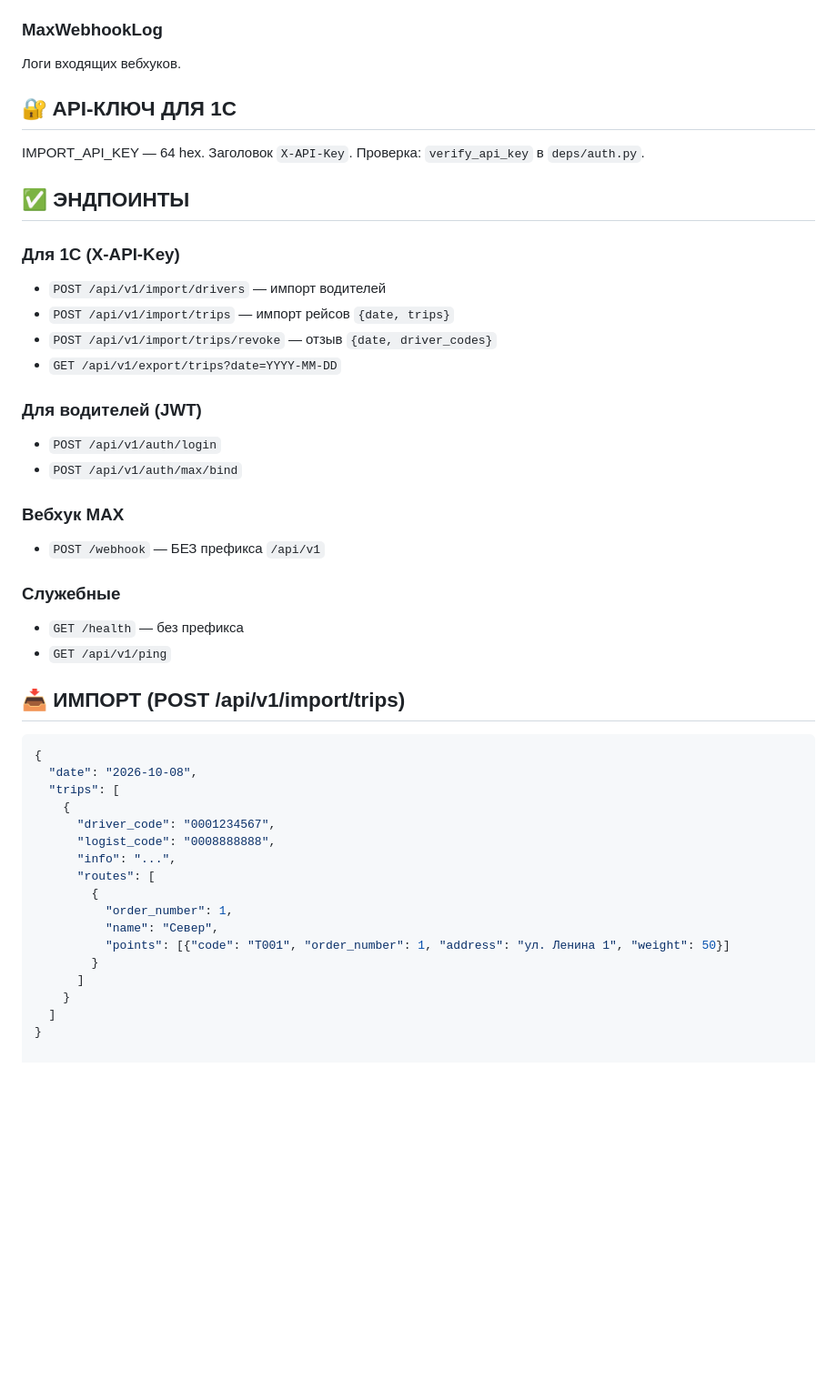
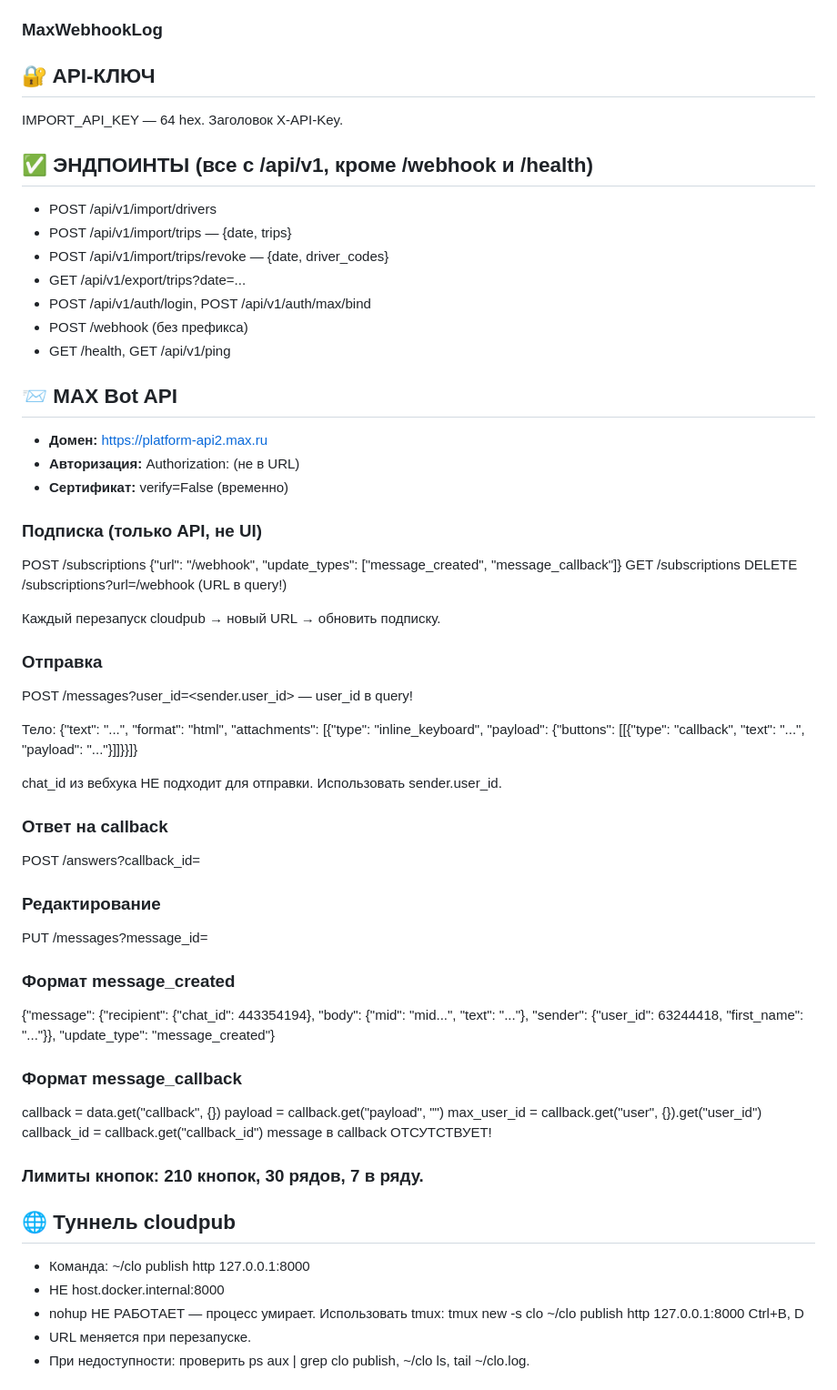
Before and after one commit to Softinapro/PL-1, a Markdown page: docs/ВЫЖИМКА. 2.md, the part around one of its changes. Shown at 91% size. GitHub-like rendering; blank space fills up the shorter version.

````diff
--- a/docs/ВЫЖИМКА. 2.md
+++ b/docs/ВЫЖИМКА. 2.md
@@ -67,46 +55,65 @@ scope (Enum: TRIP/ROUTE/POINT, index) · text (String(255)) · is_active (Boolea
 
 ### MaxWebhookLog
-Логи входящих вебхуков.
 
-## 🔐 API-КЛЮЧ ДЛЯ 1С
-IMPORT_API_KEY — 64 hex. Заголовок `X-API-Key`. Проверка: `verify_api_key` в `deps/auth.py`.
+## 🔐 API-КЛЮЧ
+IMPORT_API_KEY — 64 hex. Заголовок X-API-Key.
 
-## ✅ ЭНДПОИНТЫ
+## ✅ ЭНДПОИНТЫ (все с /api/v1, кроме /webhook и /health)
+- POST /api/v1/import/drivers
+- POST /api/v1/import/trips — {date, trips}
+- POST /api/v1/import/trips/revoke — {date, driver_codes}
+- GET /api/v1/export/trips?date=...
+- POST /api/v1/auth/login, POST /api/v1/auth/max/bind
+- POST /webhook (без префикса)
+- GET /health, GET /api/v1/ping
 
-### Для 1С (X-API-Key)
-- `POST /api/v1/import/drivers` — импорт водителей
-- `POST /api/v1/import/trips` — импорт рейсов `{date, trips}`
-- `POST /api/v1/import/trips/revoke` — отзыв `{date, driver_codes}`
-- `GET /api/v1/export/trips?date=YYYY-MM-DD`
+## 📨 MAX Bot API
 
-### Для водителей (JWT)
-- `POST /api/v1/auth/login`
-- `POST /api/v1/auth/max/bind`
+- **Домен:** https://platform-api2.max.ru
+- **Авторизация:** Authorization: <token> (не в URL)
+- **Сертификат:** verify=False (временно)
 
-### Вебхук MAX
-- `POST /webhook` — БЕЗ префикса `/api/v1`
+### Подписка (только API, не UI)
+POST /subscriptions {"url": "<URL>/webhook", "update_types": ["message_created", "message_callback"]}
+GET /subscriptions
+DELETE /subscriptions?url=<URL>/webhook   (URL в query!)
 
-### Служебные
-- `GET /health` — без префикса
-- `GET /api/v1/ping`
+Каждый перезапуск cloudpub → новый URL → обновить подписку.
 
-## 📥 ИМПОРТ (POST /api/v1/import/trips)
+### Отправка
+POST /messages?user_id=<sender.user_id> — user_id в query!
 
-```json
-{
-  "date": "2026-10-08",
-  "trips": [
-    {
-      "driver_code": "0001234567",
-      "logist_code": "0008888888",
-      "info": "...",
-      "routes": [
-        {
-          "order_number": 1,
-          "name": "Север",
-          "points": [{"code": "T001", "order_number": 1, "address": "ул. Ленина 1", "weight": 50}]
-        }
-      ]
-    }
-  ]
-}
+Тело:
+{"text": "...", "format": "html", "attachments": [{"type": "inline_keyboard", "payload": {"buttons": [[{"type": "callback", "text": "...", "payload": "..."}]]}}]}
+
+chat_id из вебхука НЕ подходит для отправки. Использовать sender.user_id.
+
+### Ответ на callback
+POST /answers?callback_id=<id>
+
+### Редактирование
+PUT /messages?message_id=<mid>
+
+### Формат message_created
+{"message": {"recipient": {"chat_id": 443354194}, "body": {"mid": "mid...", "text": "..."}, "sender": {"user_id": 63244418, "first_name": "..."}}, "update_type": "message_created"}
+
+### Формат message_callback
+callback = data.get("callback", {})
+payload = callback.get("payload", "")
+max_user_id = callback.get("user", {}).get("user_id")
+callback_id = callback.get("callback_id")
+message в callback ОТСУТСТВУЕТ!
+
+### Лимиты кнопок: 210 кнопок, 30 рядов, 7 в ряду.
+
+## 🌐 Туннель cloudpub
+
+- Команда: ~/clo publish http 127.0.0.1:8000
+- НЕ host.docker.internal:8000
+- nohup НЕ РАБОТАЕТ — процесс умирает. Использовать tmux:
+  tmux new -s clo
+  ~/clo publish http 127.0.0.1:8000
+  Ctrl+B, D
+- URL меняется при перезапуске.
+- При недоступности: проверить ps aux | grep clo publish, ~/clo ls, tail ~/clo.log.
+
````
Also changed, not shown: other parts of docs/ВЫЖИМКА. 2.md (+156 -38 lines).
